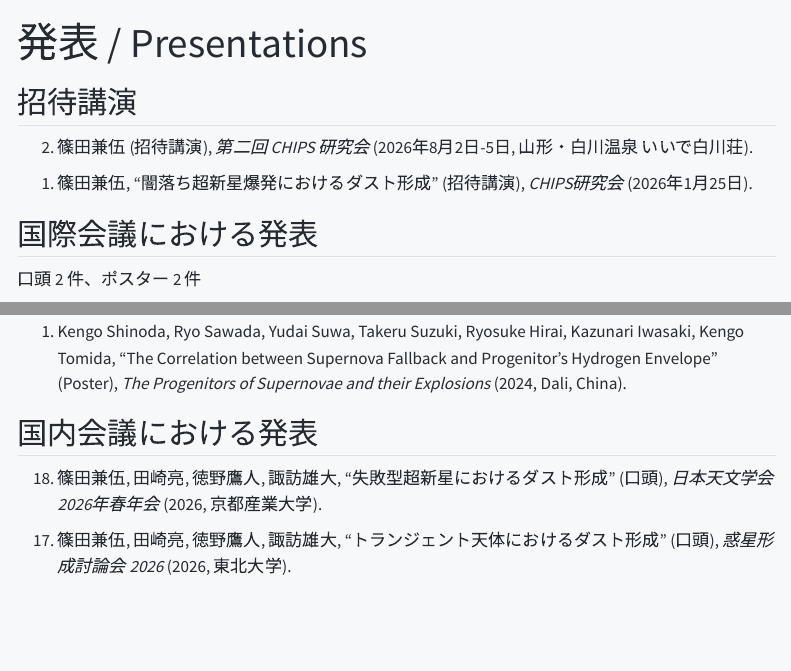
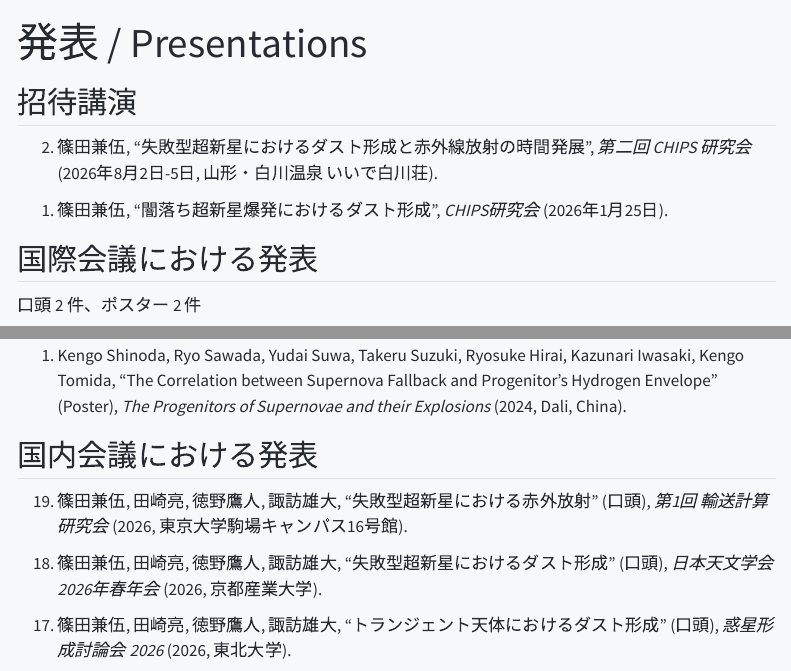
Before and after one commit to kengo-shinoda/kengo-shinoda.github.io, a Quarto document (presentations.qmd): the page in a window 1100 px wide, from its top, and a second part further down, joined at a grey line. Rendered offline with R 4.5, knitr and Pandoc in place of Quarto, with nearby package versions; menus at the side of the page are left out.

Commit message:
add: 20260831 までの業績追加

```diff
--- a/presentations.qmd
+++ b/presentations.qmd
@@ -4,11 +4,11 @@ title: "講演"
 
 ## 招待講演
 
-2. 篠田兼伍 (招待講演), *第二回 CHIPS 研究会* (2026年8月2日-5日, 山形・白川温泉 いいで白川荘).
+2. 篠田兼伍, "失敗型超新星におけるダスト形成と赤外線放射の時間発展", *第二回 CHIPS 研究会* (2026年8月2日-5日, 山形・白川温泉 いいで白川荘).
 
 <!-- -->
 
-1. 篠田兼伍, “闇落ち超新星爆発におけるダスト形成” (招待講演), *CHIPS研究会* (2026年1月25日).
+1. 篠田兼伍, “闇落ち超新星爆発におけるダスト形成”, *CHIPS研究会* (2026年1月25日).
 
 
 ---
@@ -34,6 +34,10 @@ title: "発表 / Presentations"
 1. Kengo Shinoda, Ryo Sawada, Yudai Suwa, Takeru Suzuki, Ryosuke Hirai, Kazunari Iwasaki, Kengo Tomida, “The Correlation between Supernova Fallback and Progenitor’s Hydrogen Envelope” (Poster), *The Progenitors of Supernovae and their Explosions* (2024, Dali, China).
 
 ## 国内会議における発表
+
+19. 篠田兼伍, 田崎亮, 徳野鷹人, 諏訪雄大, “失敗型超新星における赤外放射” (口頭), *第1回 輸送計算研究会* (2026, 東京大学駒場キャンパス16号館).
+
+<!-- -->
 
 18. 篠田兼伍, 田崎亮, 徳野鷹人, 諏訪雄大, “失敗型超新星におけるダスト形成” (口頭), *日本天文学会 2026年春年会* (2026, 京都産業大学).
 
```
Also changed, not shown: about.qmd (+2 -2 lines), publications.qmd (+1 -1 lines), docs/search.json, 4 other files.
